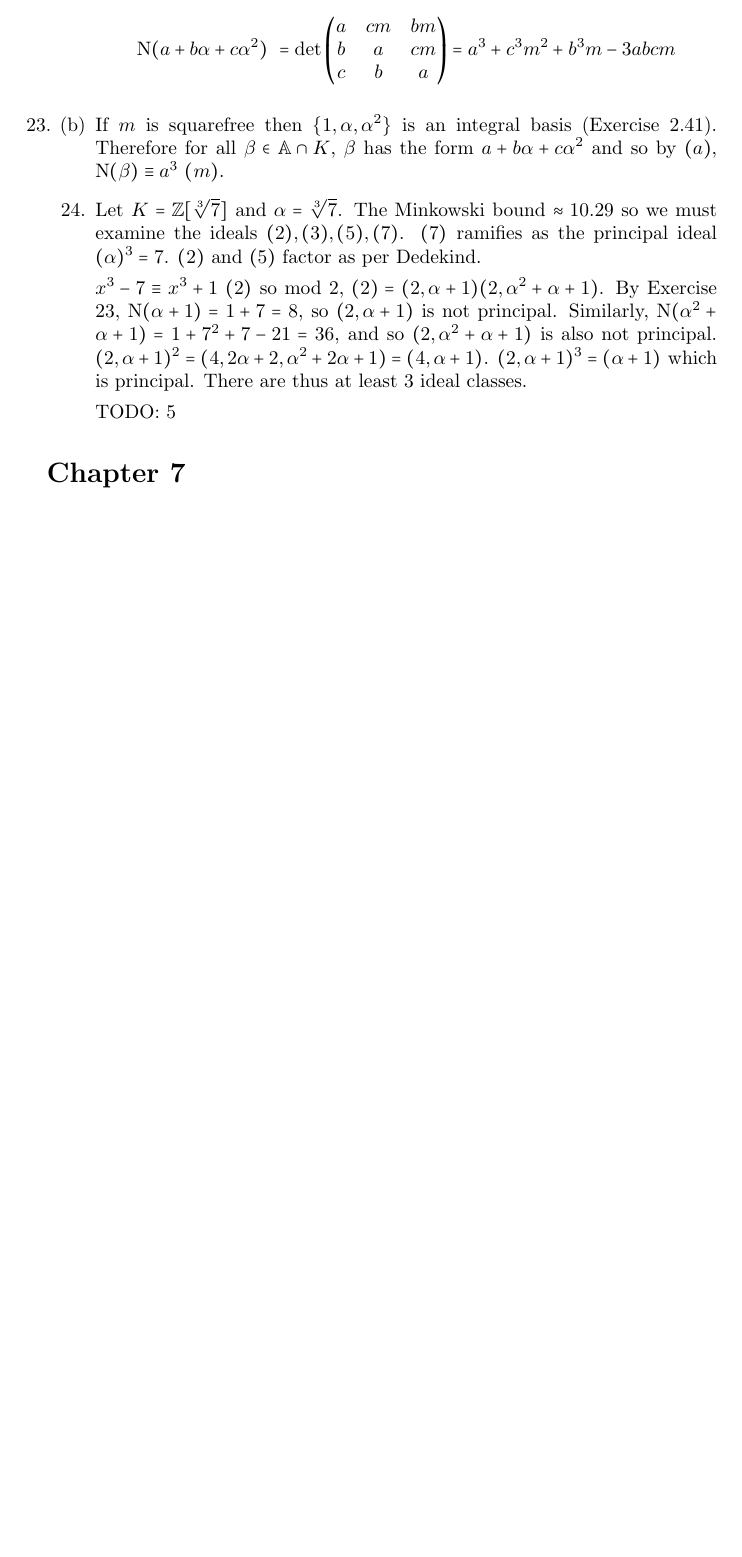
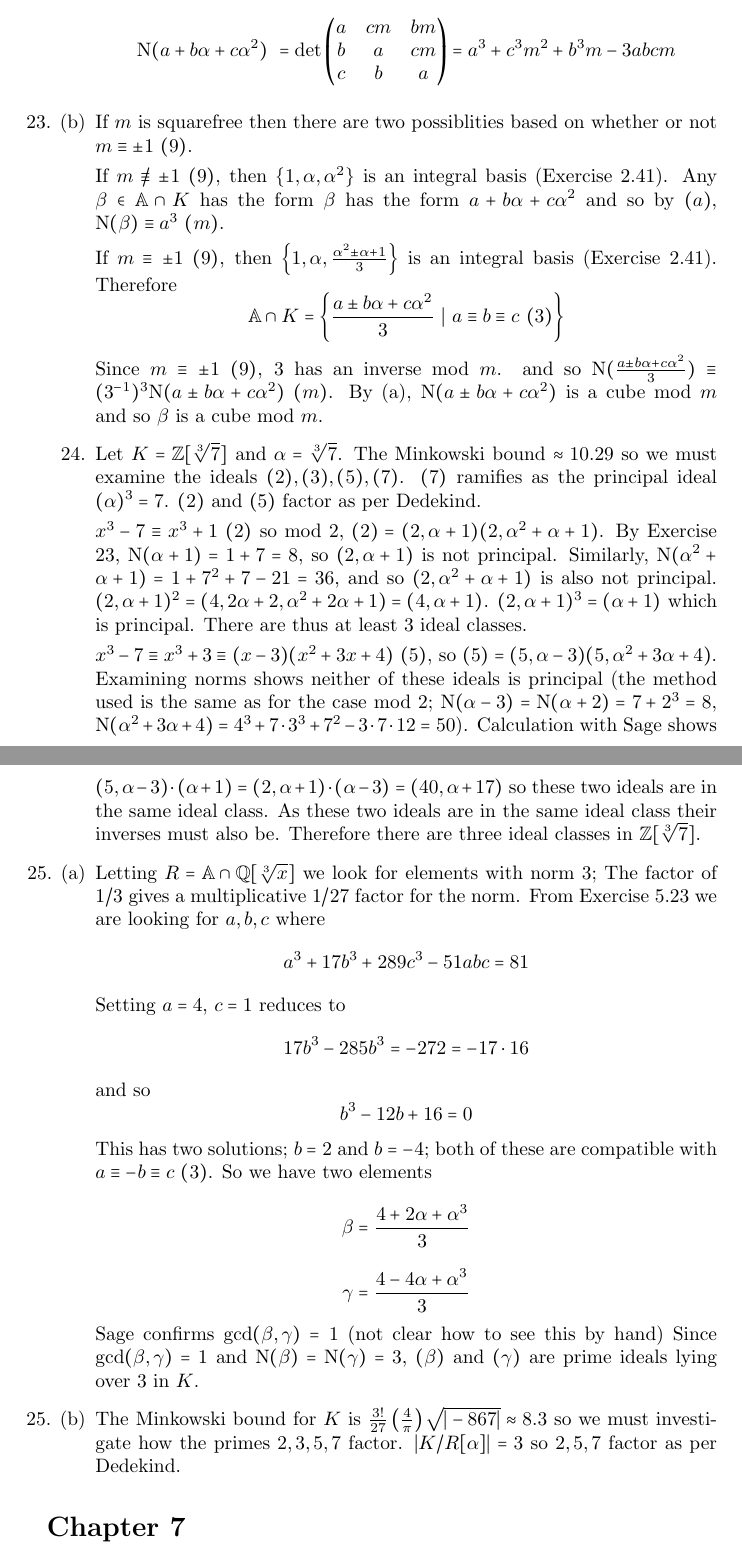
Before and after one commit to tildedave/marcus-solutions, a LaTeX document (solutions.tex): part of page 63 of 64 before the commit and two parts of pages 63 and 64 of 65 after it, the two joined at a grey line, cut so that both start at the same text, the shorter picture padded with empty space. Compiled offline with pdfLaTeX.

Commit message:
More Chapter 5 solutions

```diff
--- a/solutions.tex
+++ b/solutions.tex
@@ -1762,13 +1762,30 @@ sage: [-(840-CRT_list(list(rs),prime_list))
             c & b & a
         \end{matrix}\right) = a^3 + c^3 m^2 + b^3 m - 3abcm
     \]
-    \item[23. (b)] If $m$ is squarefree then $\{1, \alpha, \alpha^2\}$ is an integral basis (Exercise 2.41).  Therefore for all $\beta \in \ringofintegers{K}$, $\beta$ has the form $a + b\alpha  + c\alpha^2$ and so by $(a)$, $\modequiv{\norm(\beta)}{a^3}{m}$.
+    \item[23. (b)] If $m$ is squarefree then there are two possiblities based on whether or not $m \equiv \pm 1\ (9)$.
+
+    If $m \not\equiv \pm 1\ (9)$, then $\{1, \alpha, \alpha^2\}$ is an integral basis (Exercise 2.41).  Any $\beta \in \ringofintegers{K}$ has the form $\beta$ has the form $a + b\alpha  + c\alpha^2$ and so by $(a)$, $\modequiv{\norm(\beta)}{a^3}{m}$.
+
+    If $m \equiv \pm 1\ (9)$, then $\left\{1, \alpha, \frac{\alpha^2 \pm \alpha + 1}{3}\right\}$ is an integral basis (Exercise 2.41).  Therefore \[\ringofintegers{K} = \left\{\frac{a \pm b\alpha + c\alpha^2}{3}\ |\ a \equiv b \equiv c \ (3) \right\}\]  Since $m \equiv \pm 1\ (9)$, 3 has an inverse mod $m$. and so $\norm(\frac{a \pm b\alpha + c\alpha^2}{3}) \equiv (3^{-1})^3 \norm(a \pm b\alpha + c\alpha^2)\ (m)$.  By (a), $\norm(a \pm b\alpha + c\alpha^2)$ is a cube mod $m$ and so $\beta$ is a cube mod $m$.
 
     \item[24.]  Let $K = \Z[\sqrt[3]{7}]$ and $\alpha = \sqrt[3]{7}$.  The Minkowski bound $\approx 10.29$ so we must examine the ideals $(2), (3), (5), (7)$.  $(7)$ ramifies as the principal ideal $(\alpha)^3 = 7$.  $(2)$ and $(5)$ factor as per Dedekind.
 
     $\modequiv{x^3 - 7}{x^3 + 1}{2}$ so mod 2, $(2) = (2, \alpha + 1)(2, \alpha^2 + \alpha + 1)$.  By Exercise 23, $\norm(\alpha + 1) = 1 + 7 = 8$, so $(2, \alpha + 1)$ is not principal.  Similarly, $\norm(\alpha^2 + \alpha + 1) = 1 + 7^2 + 7 - 21 = 36$, and so $(2, \alpha^2 + \alpha + 1)$ is also not principal.  $(2, \alpha + 1)^2 = (4, 2\alpha+2, \alpha^2 + 2\alpha + 1) = (4, \alpha + 1)$.  $(2, \alpha + 1)^3 = (\alpha + 1)$ which is principal.  There are thus at least 3 ideal classes.
 
-    TODO: 5
+    $x^3 - 7 \equiv x^3 + 3 \equiv (x - 3)(x^2 + 3x+ 4)\ (5)$, so $(5) = (5, \alpha - 3)(5, \alpha^2 + 3\alpha + 4)$.  Examining norms shows neither of these ideals is principal (the method used is the same as for the case mod 2; $\norm(\alpha - 3) = \norm(\alpha + 2) = 7 + 2^3 = 8$, $\norm(\alpha^2 + 3\alpha + 4) = 4^3 + 7 \cdot 3^3 + 7^2 - 3 \cdot 7 \cdot 12 = 50$).  Calculation with Sage shows $(5, \alpha - 3) \cdot (\alpha + 1) = (2, \alpha + 1) \cdot (\alpha - 3) = (40, \alpha + 17)$ so these two ideals are in the same ideal class.  As these two ideals are in the same ideal class their inverses must also be.  Therefore there are three ideal classes in $\Z[\sqrt[3]{7}]$.
+
+    \item[25. (a)] Letting $R = \ringofintegers{\Q[\sqrt[3]{x}]}$ we look for elements with norm 3; The factor of $1/3$ gives a multiplicative $1/27$ factor for the norm.  From Exercise 5.23 we are looking for $a, b, c$ where
+    \[ a^3 + 17b^3 + 289c^3 - 51abc = 81 \]
+    Setting $a = 4$, $c = 1$ reduces to
+    \[ 17b^3 - 285b^3 = -272 = -17 \cdot 16 \]
+    and so \[ b^3 - 12b + 16 = 0 \]
+    This has two solutions; $b = 2$ and $b = -4$; both of these are compatible with $a \equiv -b \equiv c\ (3)$.  So we have two elements
+    \[ \beta = \frac{4 + 2\alpha + \alpha^3}{3} \]
+    \[ \gamma = \frac{4 - 4\alpha + \alpha^3}{3} \]
+    Sage confirms $\gcd(\beta, \gamma) = 1$  (not clear how to see this by hand)
+    Since $\gcd(\beta, \gamma) = 1$ and $\norm(\beta) = \norm(\gamma) = 3$, $(\beta)$ and $(\gamma)$ are prime ideals lying over 3 in $K$.
+
+    \item [25. (b)] The Minkowski bound for $K$ is $\frac{3!}{27}\left ( \frac{4}{\pi}\right){\sqrt{|-867|}} \approx 8.3$ so we must investigate how the primes $2, 3, 5, 7$ factor. $|K / R[\alpha]| = 3$ so $2, 5, 7$ factor as per Dedekind.
 
 \end{enumerate}
 
```
Also changed, not shown: solutions.pdf, solutions.tex (2 more changed lines).
